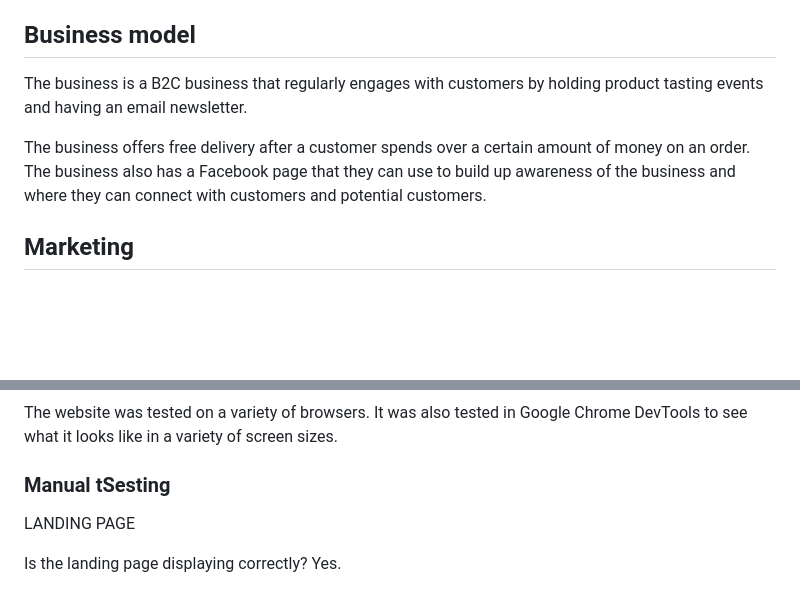
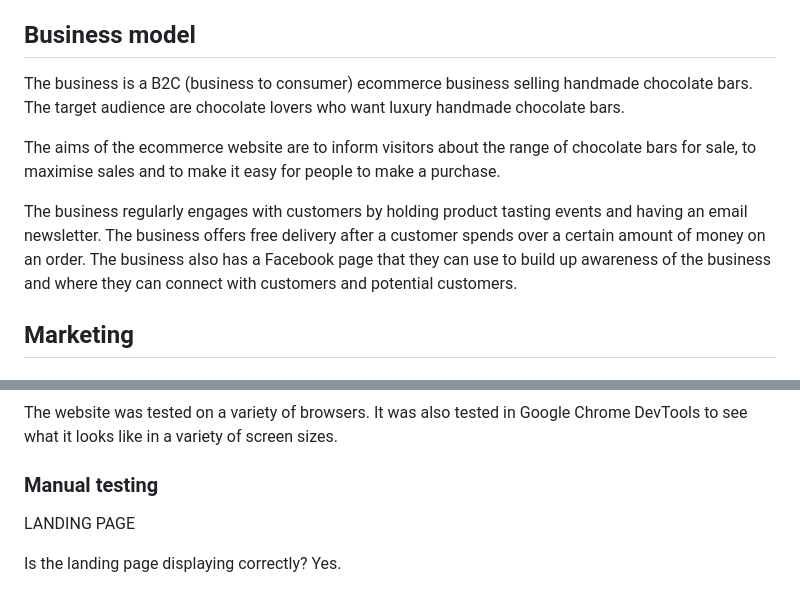
Before and after one commit to CatherineP37/project_5, a Markdown page: README.md, 2 parts joined by grey strips. Rendered like a GitHub page; blank space fills up the shorter version.

Commit message:
Add the business model to README.md and edit it

```diff
--- a/README.md
+++ b/README.md
@@ -52,10 +52,12 @@ A filtering feature is not necessary in the app because the company only sells c
 
 ## Business model
 
-The business is a B2C business that regularly engages with customers by holding product tasting events and having an email newsletter.
+The business is a B2C (business to consumer) ecommerce business selling handmade chocolate bars. The target audience are chocolate lovers who want luxury handmade
+chocolate bars.
 
-The business offers free delivery after a customer spends over a certain amount of money on an order. The business also has a Facebook page that they can
-use to build up awareness of the business and where they can connect with customers and potential customers.
+The aims of the ecommerce website are to inform visitors about the range of chocolate bars for sale, to maximise sales and to make it easy for people to make a purchase.
+
+The business regularly engages with customers by holding product tasting events and having an email newsletter. The business offers free delivery after a customer spends over a certain amount of money on an order. The business also has a Facebook page that they can use to build up awareness of the business and where they can connect with customers and potential customers.
 
 ## Marketing
 
@@ -236,7 +238,7 @@ Python was tested with the CI Python Linter. No major issues were found.
 The website was tested on a variety of browsers. It was also tested in Google
 Chrome DevTools to see what it looks like in a variety of screen sizes.
 
-### Manual tSesting
+### Manual testing
 
 LANDING PAGE
 
```
